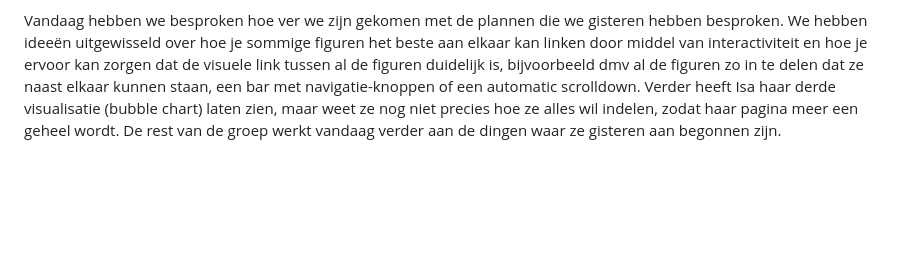
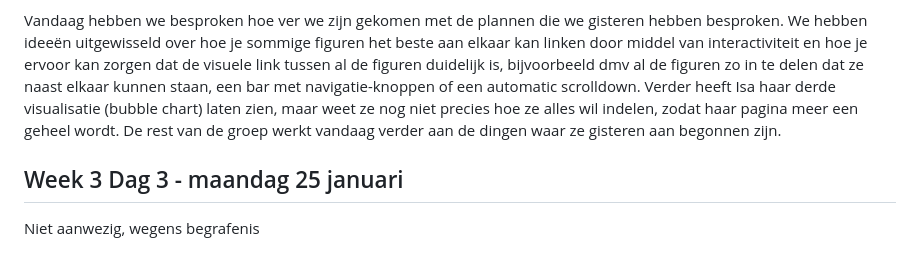
Before and after one commit to SLNio/Final-Project, a Markdown page: DailyStandups.md, the part around the change. GitHub-like rendering; blank space fills up the shorter version.

```diff
--- a/DailyStandups.md
+++ b/DailyStandups.md
@@ -93,3 +93,8 @@ We hebben onze plannen voor deze week besproken. Lotte wil vandaag de interactiv
 **Aanwezig:** ShanLi Nio, Lotte Slim, Jan Maarten de Vries, Eline Jacobse, Isa Leijdekkers
 
 Vandaag hebben we besproken hoe ver we zijn gekomen met de plannen die we gisteren hebben besproken. We hebben ideeën uitgewisseld over hoe je sommige figuren het beste aan elkaar kan linken door middel van interactiviteit en hoe je ervoor kan zorgen dat de visuele link tussen al de figuren duidelijk is, bijvoorbeeld dmv al de figuren zo in te delen dat ze naast elkaar kunnen staan, een bar met navigatie-knoppen of een automatic scrolldown. Verder heeft Isa haar derde visualisatie (bubble chart) laten zien, maar weet ze nog niet precies hoe ze alles wil indelen, zodat haar pagina meer een geheel wordt. De rest van de groep werkt vandaag verder aan de dingen waar ze gisteren aan begonnen zijn.
+
+
+## Week 3 Dag 3 - maandag 25 januari
+
+Niet aanwezig, wegens begrafenis
```
Also changed, not shown: PROCESS.md (+14 -2 lines), doc/Clear.PNG (added), doc/selected.jpg (added), 9 other files.
